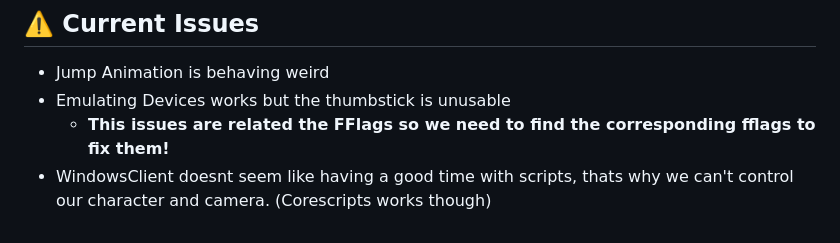
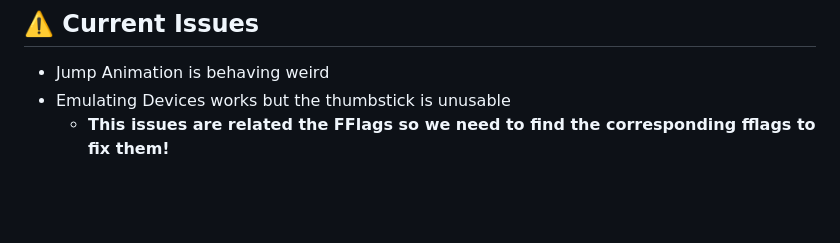
Before and after one commit to rblx-local/localnet, a Markdown page: README.md, the part around the change. Drawn GitHub-style; blank space fills up the shorter version.

Commit message:
Fixed that already

```diff
--- a/README.md
+++ b/README.md
@@ -92,4 +92,3 @@ Be a contributor by doing a helpful of changes to the Rocknet!
 - Jump Animation is behaving weird
 - Emulating Devices works but the thumbstick is unusable
    - **This issues are related the FFlags so we need to find the corresponding fflags to fix them!**
-- WindowsClient doesnt seem like having a good time with scripts, thats why we can't control our character and camera. (Corescripts works though)
```
